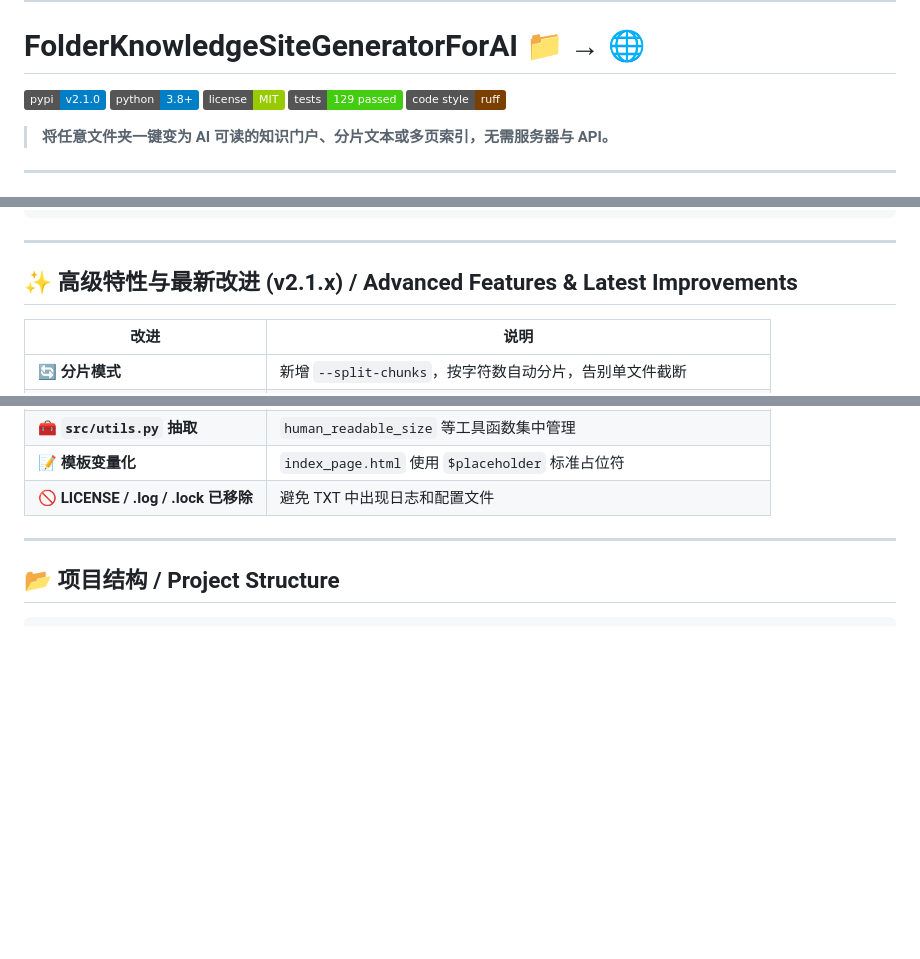
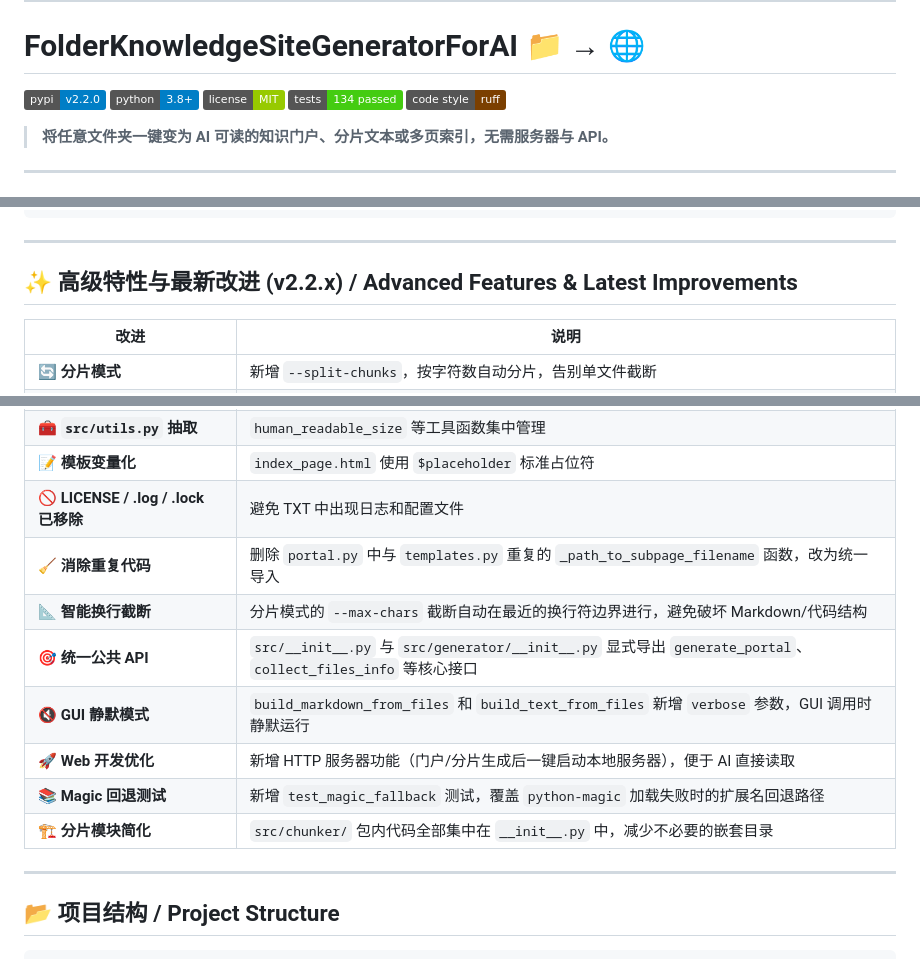
Before and after one commit to ABaLaQiYaShanMaiI/FolderRAG, a Markdown page: README.md, 3 parts joined by grey strips. GitHub-like rendering; badges without logos; blank space fills up the shorter version.

Commit message:
更新README

```diff
--- a/README.md
+++ b/README.md
@@ -16,10 +16,10 @@
 
 # FolderKnowledgeSiteGeneratorForAI 📁 → 🌐
 
-[![PyPI Version](https://img.shields.io/badge/pypi-v2.1.0-blue)](https://pypi.org/project/FolderKnowledgeSiteGeneratorForAI/)
+[![PyPI Version](https://img.shields.io/badge/pypi-v2.2.0-blue)](https://pypi.org/project/FolderKnowledgeSiteGeneratorForAI/)
 [![Python Version](https://img.shields.io/badge/python-3.8%2B-blue)](https://www.python.org/downloads/)
 [![License](https://img.shields.io/badge/license-MIT-green)](LICENSE)
-[![Tests](https://img.shields.io/badge/tests-129%20passed-brightgreen)](tests/)
+[![Tests](https://img.shields.io/badge/tests-134%20passed-brightgreen)](tests/)
 [![Code Style](https://img.shields.io/badge/code%20style-ruff-7B3F00)](pyproject.toml)
 
 > **将任意文件夹一键变为 AI 可读的知识门户、分片文本或多页索引，无需服务器与 API。**
@@ -220,7 +220,7 @@ output_dir/
 
 ---
 
-## ✨ 高级特性与最新改进 (v2.1.x) / Advanced Features & Latest Improvements
+## ✨ 高级特性与最新改进 (v2.2.x) / Advanced Features & Latest Improvements
 
 | 改进 | 说明 |
 |------|------|
@@ -234,6 +234,13 @@ output_dir/
 | 🧰 **`src/utils.py` 抽取** | `human_readable_size` 等工具函数集中管理 |
 | 📝 **模板变量化** | `index_page.html` 使用 `$placeholder` 标准占位符 |
 | 🚫 **LICENSE / .log / .lock 已移除** | 避免 TXT 中出现日志和配置文件 |
+| 🧹 **消除重复代码** | 删除 `portal.py` 中与 `templates.py` 重复的 `_path_to_subpage_filename` 函数，改为统一导入 |
+| 📐 **智能换行截断** | 分片模式的 `--max-chars` 截断自动在最近的换行符边界进行，避免破坏 Markdown/代码结构 |
+| 🎯 **统一公共 API** | `src/__init__.py` 与 `src/generator/__init__.py` 显式导出 `generate_portal`、`collect_files_info` 等核心接口 |
+| 🔇 **GUI 静默模式** | `build_markdown_from_files` 和 `build_text_from_files` 新增 `verbose` 参数，GUI 调用时静默运行 |
+| 🚀 **Web 开发优化** | 新增 HTTP 服务器功能（门户/分片生成后一键启动本地服务器），便于 AI 直接读取 |
+| 📚 **Magic 回退测试** | 新增 `test_magic_fallback` 测试，覆盖 `python-magic` 加载失败时的扩展名回退路径 |
+| 🏗️ **分片模块简化** | `src/chunker/` 包内代码全部集中在 `__init__.py` 中，减少不必要的嵌套目录 |
 
 ---
 
```
